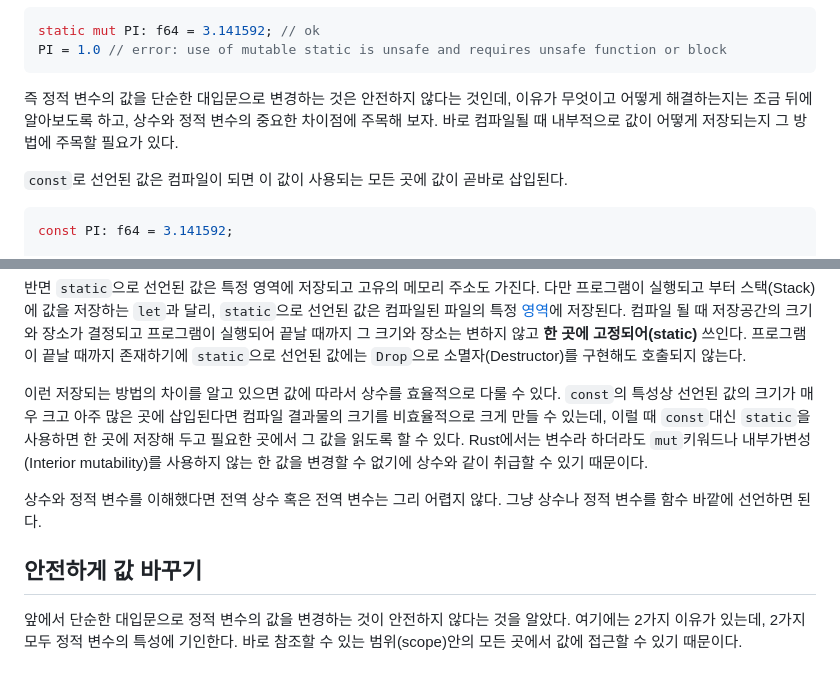
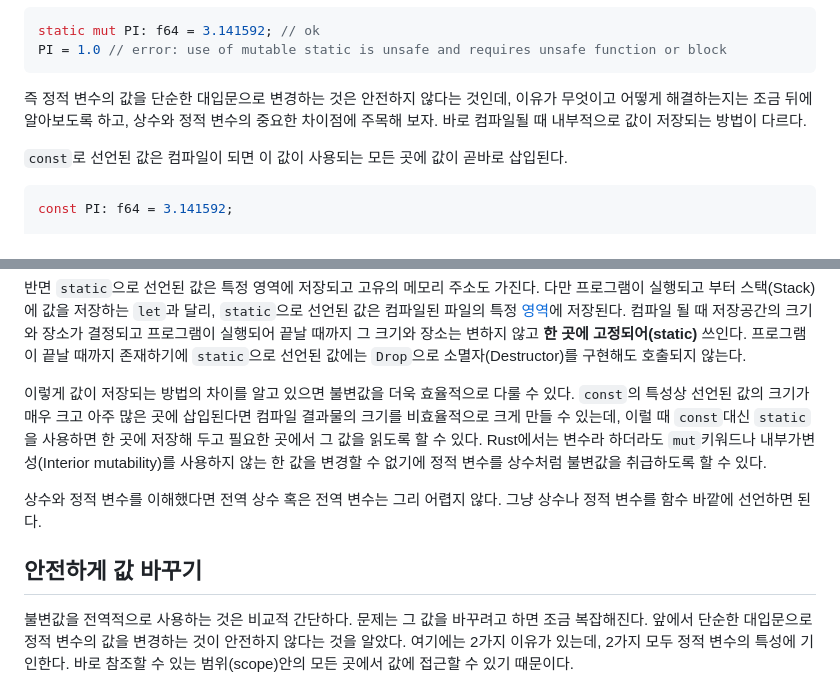
Before and after one commit to seunghunee/seunghunee.github.io, a Markdown page: src/posts/global_variables.md, 2 parts joined by grey strips. GitHub-like rendering.

````diff
--- a/src/posts/global_variables.md
+++ b/src/posts/global_variables.md
@@ -33,7 +34,7 @@ static mut PI: f64 = 3.141592; // ok
 PI = 1.0 // error: use of mutable static is unsafe and requires unsafe function or block
 ```
 
-즉 정적 변수의 값을 단순한 대입문으로 변경하는 것은 안전하지 않다는 것인데, 이유가 무엇이고 어떻게 해결하는지는 조금 뒤에 알아보도록 하고, 상수와 정적 변수의 중요한 차이점에 주목해 보자. 바로 컴파일될 때 내부적으로 값이 어떻게 저장되는지 그 방법에 주목할 필요가 있다.
+즉 정적 변수의 값을 단순한 대입문으로 변경하는 것은 안전하지 않다는 것인데, 이유가 무엇이고 어떻게 해결하는지는 조금 뒤에 알아보도록 하고, 상수와 정적 변수의 중요한 차이점에 주목해 보자. 바로 컴파일될 때 내부적으로 값이 저장되는 방법이 다르다.
 
 `const`로 선언된 값은 컴파일이 되면 이 값이 사용되는 모든 곳에 값이 곧바로 삽입된다.
 
@@ -61,15 +62,16 @@ fn main() {
 컴파일 될 때 저장공간의 크기와 장소가 결정되고 프로그램이 실행되어 끝날 때까지 그 크기와 장소는 변하지 않고 **한 곳에 고정되어(static)** 쓰인다.
 프로그램이 끝날 때까지 존재하기에 `static`으로 선언된 값에는 `Drop`으로 소멸자(Destructor)를 구현해도 호출되지 않는다.
 
-이런 저장되는 방법의 차이를 알고 있으면 값에 따라서 상수를 효율적으로 다룰 수 있다.
+이렇게 값이 저장되는 방법의 차이를 알고 있으면 불변값을 더욱 효율적으로 다룰 수 있다.
 `const`의 특성상 선언된 값의 크기가 매우 크고 아주 많은 곳에 삽입된다면 컴파일 결과물의 크기를 비효율적으로 크게 만들 수 있는데, 이럴 때 `const`대신 `static`을 사용하면 한 곳에 저장해 두고 필요한 곳에서 그 값을 읽도록 할 수 있다.
-Rust에서는 변수라 하더라도 `mut`키워드나 내부가변성(Interior mutability)를 사용하지 않는 한 값을 변경할 수 없기에 상수와 같이 취급할 수 있기 때문이다.
+Rust에서는 변수라 하더라도 `mut`키워드나 내부가변성(Interior mutability)를 사용하지 않는 한 값을 변경할 수 없기에 정적 변수를 상수처럼 불변값을 취급하도록 할 수 있다.
 
 상수와 정적 변수를 이해했다면 전역 상수 혹은 전역 변수는 그리 어렵지 않다.
 그냥 상수나 정적 변수를 함수 바깥에 선언하면 된다.
 
 ## 안전하게 값 바꾸기
 
+불변값을 전역적으로 사용하는 것은 비교적 간단하다. 문제는 그 값을 바꾸려고 하면 조금 복잡해진다.
 앞에서 단순한 대입문으로 정적 변수의 값을 변경하는 것이 안전하지 않다는 것을 알았다.
 여기에는 2가지 이유가 있는데, 2가지 모두 정적 변수의 특성에 기인한다. 바로 참조할 수 있는 범위(scope)안의 모든 곳에서 값에 접근할 수 있기 때문이다.
 
````
Also changed, not shown: other parts of src/posts/global_variables.md (+20 -11 lines).
